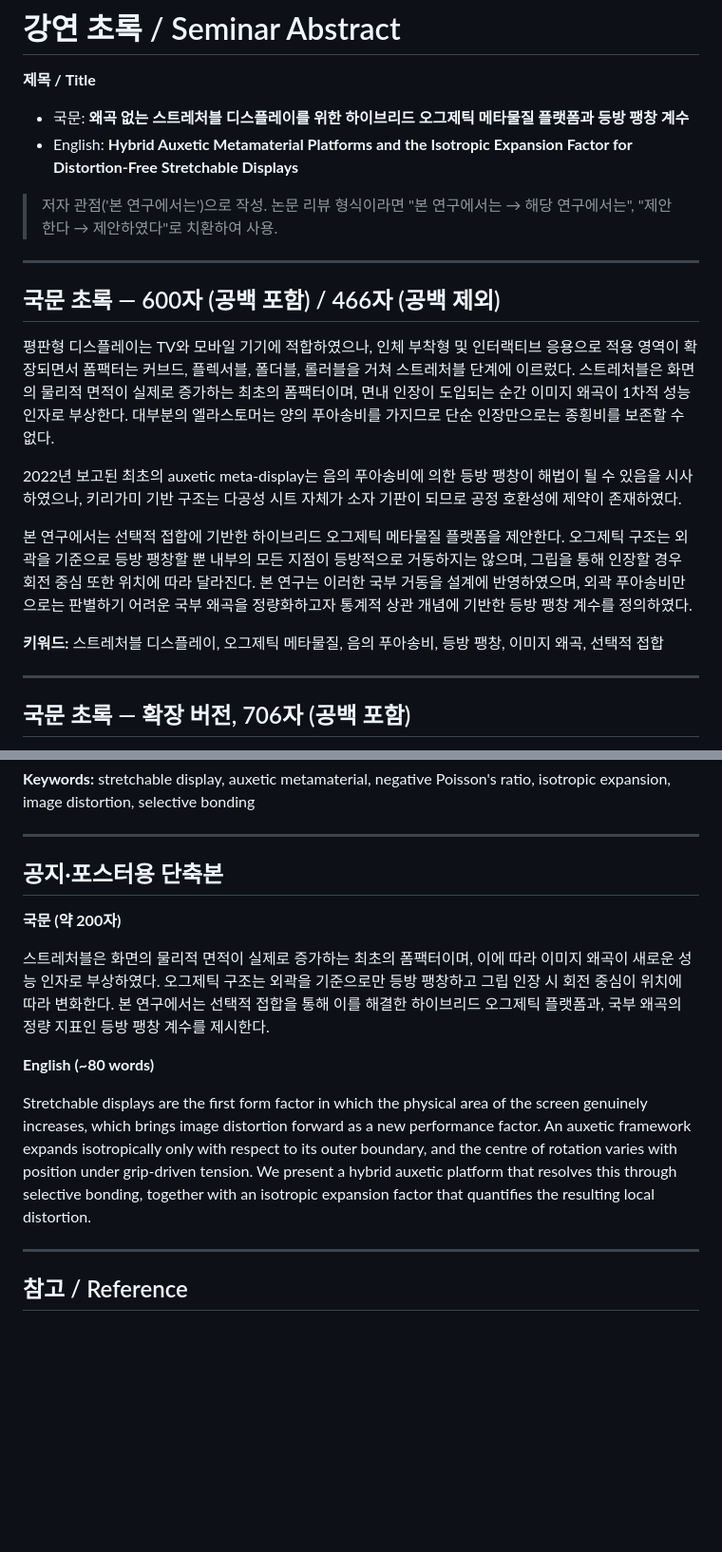
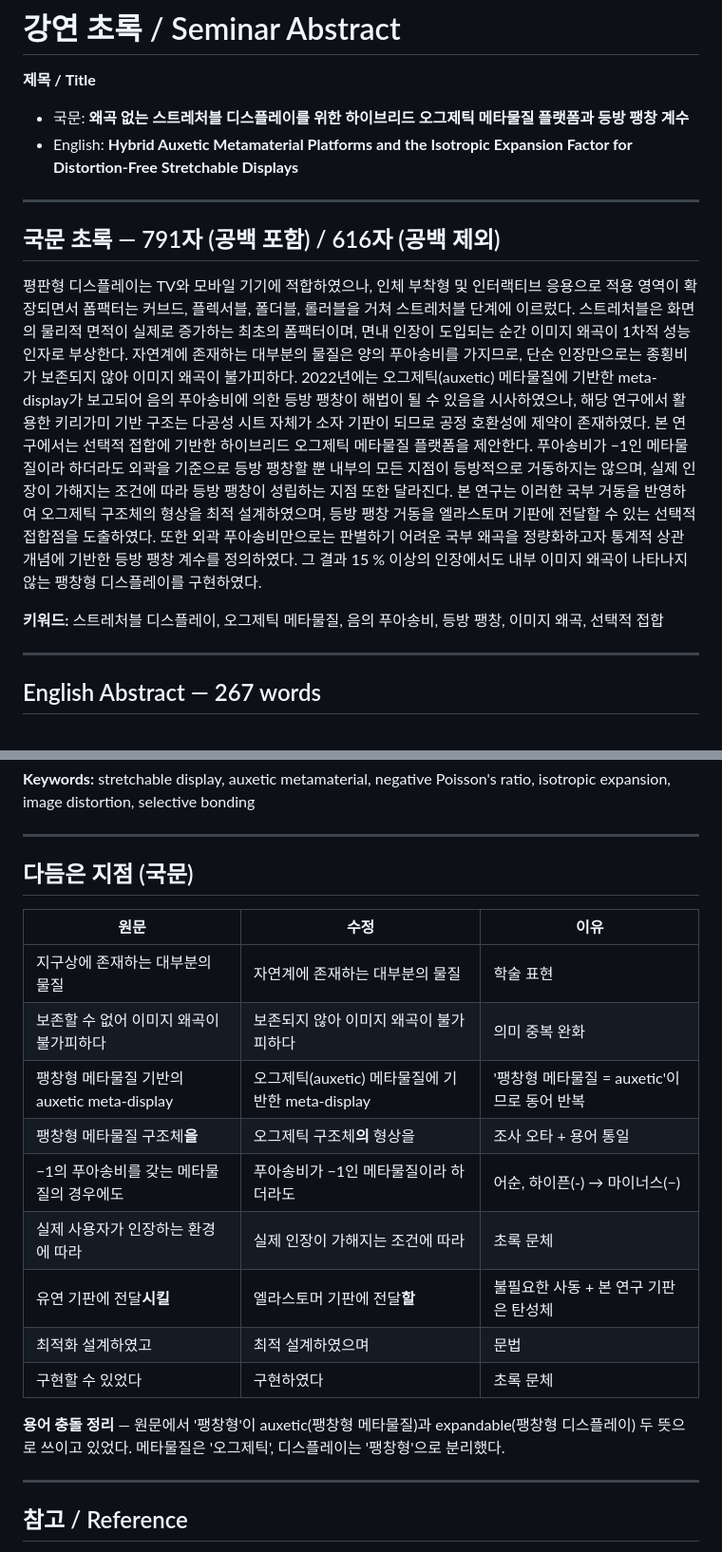
Before and after one commit to jjoono/OLED-, a Markdown page: seminar/ABSTRACT.md, 2 parts joined by grey strips. Shown at 95% size. GitHub-like rendering; blank space fills up the shorter version.

Commit message:
Polish author-written abstract and add English translation
Light copy-edit of the author's Korean draft (791 characters) with an
edit log, plus a matching 267-word English version. Resolves the
terminology collision where a single Korean term stood for both
"auxetic" and "expandable".

Co-Authored-By: Claude Opus 5 <noreply@anthropic.com>
Claude-Session: https://claude.ai/code/session_016ptmLG8awMFJhpbMnzn8yU

```diff
--- a/seminar/ABSTRACT.md
+++ b/seminar/ABSTRACT.md
@@ -5,21 +5,15 @@
 - 국문: **왜곡 없는 스트레처블 디스플레이를 위한 하이브리드 오그제틱 메타물질 플랫폼과 등방 팽창 계수**
 - English: **Hybrid Auxetic Metamaterial Platforms and the Isotropic Expansion Factor for Distortion-Free Stretchable Displays**
 
-> 저자 관점('본 연구에서는')으로 작성. 논문 리뷰 형식이라면 "본 연구에서는 → 해당 연구에서는", "제안한다 → 제안하였다"로 치환하여 사용.
-
 ---
 
-## 국문 초록 — 600자 (공백 포함) / 466자 (공백 제외)
+## 국문 초록 — 791자 (공백 포함) / 616자 (공백 제외)
 
-평판형 디스플레이는 TV와 모바일 기기에 적합하였으나, 인체 부착형 및 인터랙티브 응용으로 적용 영역이 확장되면서 폼팩터는 커브드, 플렉서블, 폴더블, 롤러블을 거쳐 스트레처블 단계에 이르렀다. 스트레처블은 화면의 물리적 면적이 실제로 증가하는 최초의 폼팩터이며, 면내 인장이 도입되는 순간 이미지 왜곡이 1차적 성능 인자로 부상한다. 대부분의 엘라스토머는 양의 푸아송비를 가지므로 단순 인장만으로는 종횡비를 보존할 수 없다.
-
-2022년 보고된 최초의 auxetic meta-display는 음의 푸아송비에 의한 등방 팽창이 해법이 될 수 있음을 시사하였으나, 키리가미 기반 구조는 다공성 시트 자체가 소자 기판이 되므로 공정 호환성에 제약이 존재하였다.
-
-본 연구에서는 선택적 접합에 기반한 하이브리드 오그제틱 메타물질 플랫폼을 제안한다. 오그제틱 구조는 외곽을 기준으로 등방 팽창할 뿐 내부의 모든 지점이 등방적으로 거동하지는 않으며, 그립을 통해 인장할 경우 회전 중심 또한 위치에 따라 달라진다. 본 연구는 이러한 국부 거동을 설계에 반영하였으며, 외곽 푸아송비만으로는 판별하기 어려운 국부 왜곡을 정량화하고자 통계적 상관 개념에 기반한 등방 팽창 계수를 정의하였다.
+평판형 디스플레이는 TV와 모바일 기기에 적합하였으나, 인체 부착형 및 인터랙티브 응용으로 적용 영역이 확장되면서 폼팩터는 커브드, 플렉서블, 폴더블, 롤러블을 거쳐 스트레처블 단계에 이르렀다. 스트레처블은 화면의 물리적 면적이 실제로 증가하는 최초의 폼팩터이며, 면내 인장이 도입되는 순간 이미지 왜곡이 1차적 성능 인자로 부상한다. 자연계에 존재하는 대부분의 물질은 양의 푸아송비를 가지므로, 단순 인장만으로는 종횡비가 보존되지 않아 이미지 왜곡이 불가피하다. 2022년에는 오그제틱(auxetic) 메타물질에 기반한 meta-display가 보고되어 음의 푸아송비에 의한 등방 팽창이 해법이 될 수 있음을 시사하였으나, 해당 연구에서 활용한 키리가미 기반 구조는 다공성 시트 자체가 소자 기판이 되므로 공정 호환성에 제약이 존재하였다. 본 연구에서는 선택적 접합에 기반한 하이브리드 오그제틱 메타물질 플랫폼을 제안한다. 푸아송비가 −1인 메타물질이라 하더라도 외곽을 기준으로 등방 팽창할 뿐 내부의 모든 지점이 등방적으로 거동하지는 않으며, 실제 인장이 가해지는 조건에 따라 등방 팽창이 성립하는 지점 또한 달라진다. 본 연구는 이러한 국부 거동을 반영하여 오그제틱 구조체의 형상을 최적 설계하였으며, 등방 팽창 거동을 엘라스토머 기판에 전달할 수 있는 선택적 접합점을 도출하였다. 또한 외곽 푸아송비만으로는 판별하기 어려운 국부 왜곡을 정량화하고자 통계적 상관 개념에 기반한 등방 팽창 계수를 정의하였다. 그 결과 15 % 이상의 인장에서도 내부 이미지 왜곡이 나타나지 않는 팽창형 디스플레이를 구현하였다.
 
 **키워드:** 스트레처블 디스플레이, 오그제틱 메타물질, 음의 푸아송비, 등방 팽창, 이미지 왜곡, 선택적 접합
 
 ---
 
-## 국문 초록 — 확장 버전, 706자 (공백 포함)
+## English Abstract — 267 words
 
@@ -47,15 +23,21 @@ Here we present a hybrid auxetic metamaterial platform based on selective bondin
 
 ---
 
-## 공지·포스터용 단축본
+## 다듬은 지점 (국문)
 
-**국문 (약 200자)**
+| 원문 | 수정 | 이유 |
+|---|---|---|
+| 지구상에 존재하는 대부분의 물질 | 자연계에 존재하는 대부분의 물질 | 학술 표현 |
+| 보존할 수 없어 이미지 왜곡이 불가피하다 | 보존되지 않아 이미지 왜곡이 불가피하다 | 의미 중복 완화 |
+| 팽창형 메타물질 기반의 auxetic meta-display | 오그제틱(auxetic) 메타물질에 기반한 meta-display | '팽창형 메타물질 = auxetic'이므로 동어 반복 |
+| 팽창형 메타물질 구조체**을** | 오그제틱 구조체**의** 형상을 | 조사 오타 + 용어 통일 |
+| −1의 푸아송비를 갖는 메타물질의 경우에도 | 푸아송비가 −1인 메타물질이라 하더라도 | 어순, 하이픈(-) → 마이너스(−) |
+| 실제 사용자가 인장하는 환경에 따라 | 실제 인장이 가해지는 조건에 따라 | 초록 문체 |
+| 유연 기판에 전달**시킬** | 엘라스토머 기판에 전달**할** | 불필요한 사동 + 본 연구 기판은 탄성체 |
+| 최적화 설계하였고 | 최적 설계하였으며 | 문법 |
+| 구현할 수 있었다 | 구현하였다 | 초록 문체 |
 
-스트레처블은 화면의 물리적 면적이 실제로 증가하는 최초의 폼팩터이며, 이에 따라 이미지 왜곡이 새로운 성능 인자로 부상하였다. 오그제틱 구조는 외곽을 기준으로만 등방 팽창하고 그립 인장 시 회전 중심이 위치에 따라 변화한다. 본 연구에서는 선택적 접합을 통해 이를 해결한 하이브리드 오그제틱 플랫폼과, 국부 왜곡의 정량 지표인 등방 팽창 계수를 제시한다.
-
-**English (~80 words)**
-
-Stretchable displays are the first form factor in which the physical area of the screen genuinely increases, which brings image distortion forward as a new performance factor. An auxetic framework expands isotropically only with respect to its outer boundary, and the centre of rotation varies with position under grip-driven tension. We present a hybrid auxetic platform that resolves this through selective bonding, together with an isotropic expansion factor that quantifies the resulting local distortion.
+**용어 충돌 정리** — 원문에서 '팽창형'이 auxetic(팽창형 메타물질)과 expandable(팽창형 디스플레이) 두 뜻으로 쓰이고 있었다. 메타물질은 '오그제틱', 디스플레이는 '팽창형'으로 분리했다.
 
 ---
 
```
Also changed, not shown: other parts of seminar/ABSTRACT.md (+1 -19 lines).
